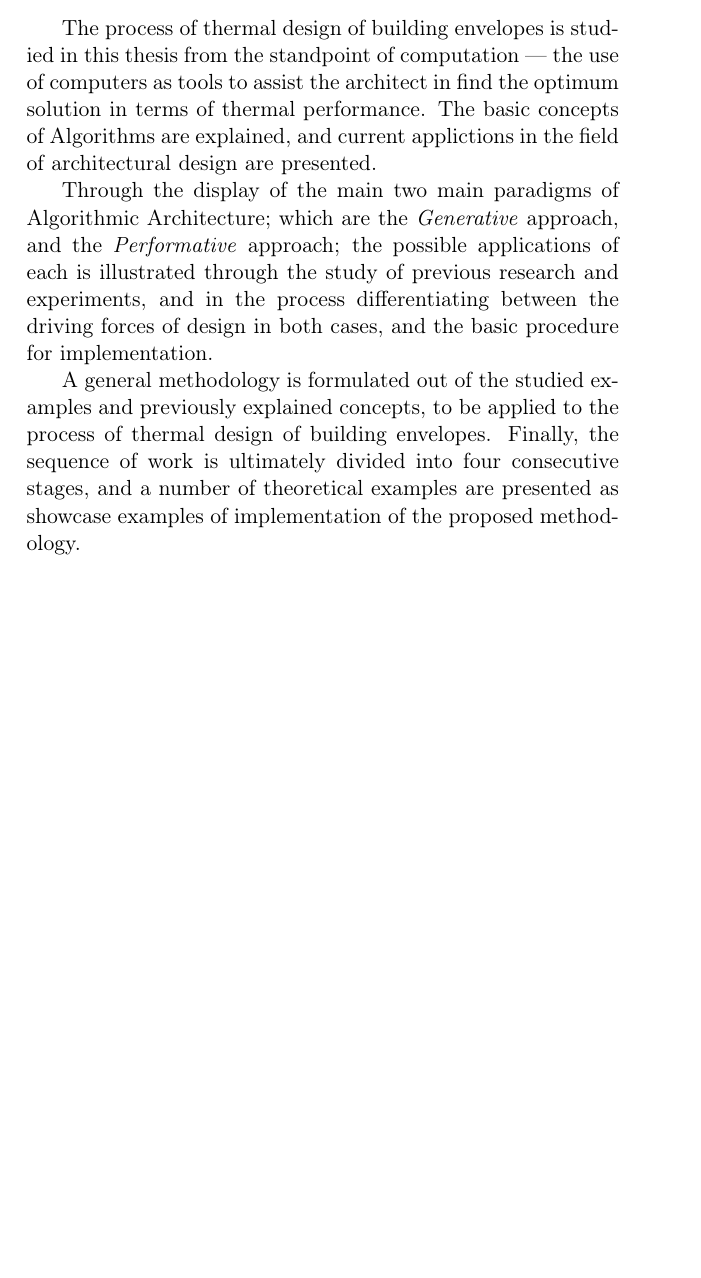
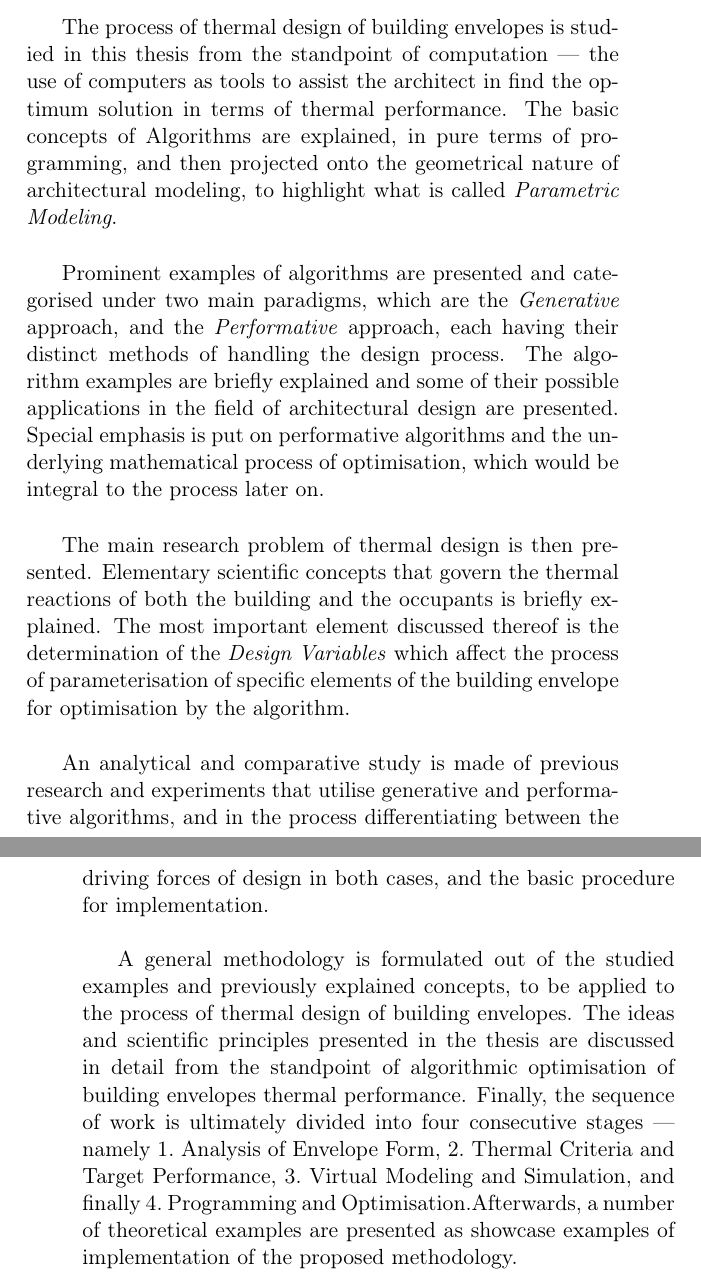
Before and after one commit to emz/MScThesis, a LaTeX thesis (Thesis.tex): part of page 3 of 198 before the commit and two parts of pages 3 and 4 of 198 after it, the two joined at a grey line, cut so that both start at the same text, the shorter picture padded with empty space. Compiled offline with pdfLaTeX.

Commit message:
Minor adjustments to Abstract.

```diff
--- a/Thesis.tex
+++ b/Thesis.tex
@@ -43,11 +43,15 @@ Lecturer of Architectural Engineering, Faculty of Engineering, Ain Shams Univers
 \setlength{\parskip}{0.7cm}
 
 \begin{abstract}
-	The process of thermal design of building envelopes is studied in this thesis from the standpoint of computation --- the use of computers as tools to assist the architect in find the optimum solution in terms of thermal performance. The basic concepts of Algorithms are explained, and current applictions in the field of architectural design are presented.
+	The process of thermal design of building envelopes is studied in this thesis from the standpoint of computation --- the use of computers as tools to assist the architect in find the optimum solution in terms of thermal performance. The basic concepts of Algorithms are explained, in pure terms of programming, and then projected onto the geometrical nature of architectural modeling, to highlight what is called \emph{Parametric Modeling}.\\
 
-	Through the display of the main two main paradigms of Algorithmic Architecture; which are the \emph{Generative} approach, and the \emph{Performative} approach; the possible applications of each is illustrated through the study of previous research and experiments, and in the process differentiating between the driving forces of design in both cases, and the basic procedure for implementation.
+	Prominent examples of algorithms are presented and categorised under two main paradigms, which are the \emph{Generative} approach, and the \emph{Performative} approach, each having their distinct methods of handling the design process. The algorithm examples are briefly explained and some of their possible applications in the field of architectural design are presented. Special emphasis is put on performative algorithms and the underlying mathematical process of optimisation, which would be integral to the process later on.\\
 
-	A general methodology is formulated out of the studied examples and previously explained concepts, to be applied to the process of thermal design of building envelopes. Finally, the sequence of work is ultimately divided into four consecutive stages, and a number of theoretical examples are presented as showcase examples of implementation of the proposed methodology.
+	The main research problem of thermal design is then presented. Elementary scientific concepts that govern the thermal reactions of both the building and the occupants is briefly explained. The most important element discussed thereof is the determination of the \emph{Design Variables} which affect the process of parameterisation of specific elements of the building envelope for optimisation by the algorithm.\\
+
+	An analytical and comparative study is made of previous research and experiments that utilise generative and performative algorithms, and in the process differentiating between the driving forces of design in both cases, and the basic procedure for implementation.\\
+
+A general methodology is formulated out of the studied examples and previously explained concepts, to be applied to the process of thermal design of building envelopes. The ideas and scientific principles presented in the thesis are discussed in detail from the standpoint of algorithmic optimisation of building envelopes thermal performance. Finally, the sequence of work is ultimately divided into four consecutive stages --- namely \begin{inparaenum} \item Analysis of Envelope Form, \item Thermal Criteria and Target Performance, \item Virtual Modeling and Simulation, and finally \item Programming and Optimisation.\end{inparaenum} Afterwards, a number of theoretical examples are presented as showcase examples of implementation of the proposed methodology.
 \end{abstract}
 
 
```
